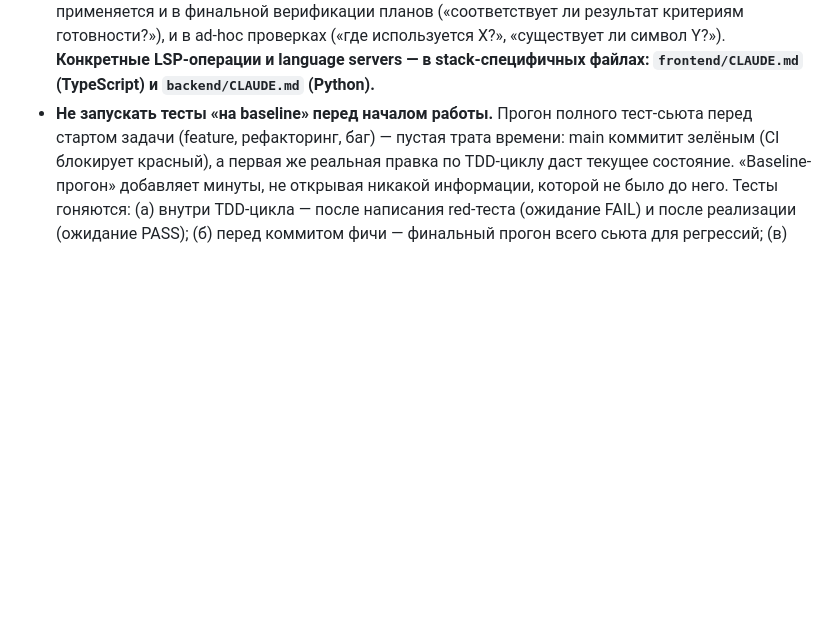
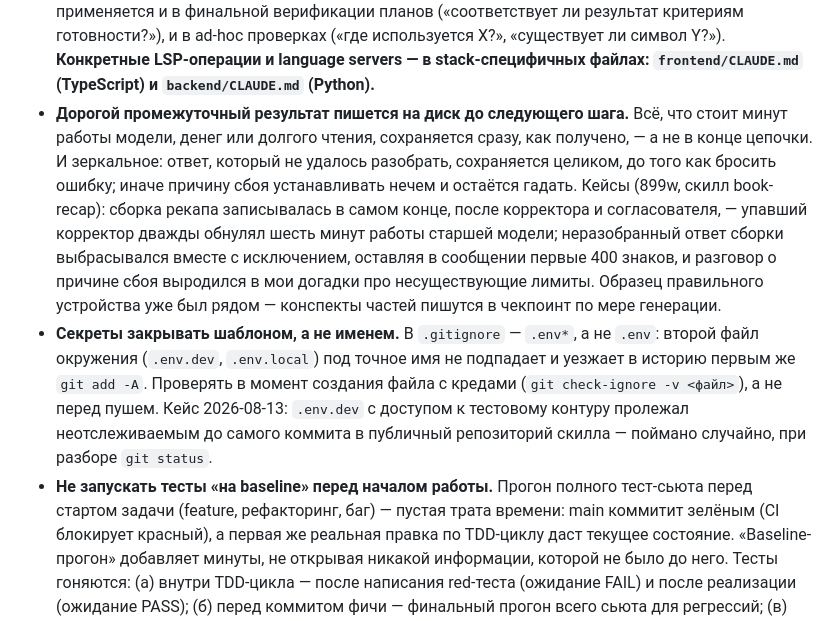
Before and after one commit to Orshanski/librarium-py, a Markdown page: CLAUDE.md, the part around the change. Rendered like a GitHub page; blank space fills up the shorter version.

Commit message:
docs: сохранять дорогой промежуточный результат и закрывать секреты шаблоном

```diff
--- a/CLAUDE.md
+++ b/CLAUDE.md
@@ -70,6 +70,8 @@ Browser → React SPA (:5173 dev) → fetch /api/* → FastAPI (:8000) → DAL
 - **Diagnostic в IDE ≠ кэш по умолчанию.** При появлении type-diagnostic'а в IDE (✘ ошибки, ★ warnings/hints) НЕ объявлять его «cache» автоматически. Обязательная тройная проверка перед вердиктом: (1) CLI прогон — `cd frontend && npx tsc --noEmit` или `pyright <path>` от корня репо; (2) LSP-инспекция затронутого символа — `documentSymbol` / `hover` / `findReferences`; (3) проверить `include` chain в `tsconfig.json` / `pyrightconfig.json` — если файл исключён из CLI scope (как `tests/` исключены из backend pyright), но IDE его проверяет шире, diagnostic **реальный**, не кэш, и подлежит fix'у наравне с CLI-error'ами. «Cache» как вердикт допустим только когда все три проверки подтверждают чистое состояние И есть наблюдаемое расхождение между IDE и CLI на одном и том же символе.
 - **Verify-prompt-claims.** Перед тем как написать в prompt'е implementer/reviewer-subagent'у утверждение типа «runtime identical», «безопасный refactor», «совместимо», «одно и то же поведение» — провести верификацию через LSP/Read того конфига или типа, который обосновывает утверждение. Implementer выполняет prompt буквально; если ставишь ложную предпосылку, либо implementer прокурит инструкцию (правильно), либо сломает поведение (хуже). Конкретный кейс: «UpdateBookBody принимает snake_case kwargs» требует проверки `BODY_CONFIG.populate_by_name` ДО prompt'a, не после.
 - **Использовать LSP для семантической верификации, не grep.** Когда нужно подтвердить наличие/отсутствие символа, использования функции, контракта API — использовать LSP-операции через инструмент `LSP`, а не текстовый grep. LSP смотрит на AST/индекс — видит реальный экспорт/импорт/вызов, не текстовое совпадение в комментариях, import-именах или строках тестов. Grep остаётся только для проверки **отсутствия** конкретного текстового шаблона в одном файле, где LSP не даёт прямого ответа. Read — для инспекции тела функции или дифф-сверки. Правило применяется и в финальной верификации планов («соответствует ли результат критериям готовности?»), и в ad-hoc проверках («где используется X?», «существует ли символ Y?»). **Конкретные LSP-операции и language servers — в stack-специфичных файлах: `frontend/CLAUDE.md` (TypeScript) и `backend/CLAUDE.md` (Python).**
+- **Дорогой промежуточный результат пишется на диск до следующего шага.** Всё, что стоит минут работы модели, денег или долгого чтения, сохраняется сразу, как получено, — а не в конце цепочки. И зеркальное: ответ, который не удалось разобрать, сохраняется целиком, до того как бросить ошибку; иначе причину сбоя устанавливать нечем и остаётся гадать. Кейсы (899w, скилл book-recap): сборка рекапа записывалась в самом конце, после корректора и согласователя, — упавший корректор дважды обнулял шесть минут работы старшей модели; неразобранный ответ сборки выбрасывался вместе с исключением, оставляя в сообщении первые 400 знаков, и разговор о причине сбоя выродился в мои догадки про несуществующие лимиты. Образец правильного устройства уже был рядом — конспекты частей пишутся в чекпоинт по мере генерации.
+- **Секреты закрывать шаблоном, а не именем.** В `.gitignore` — `.env*`, а не `.env`: второй файл окружения (`.env.dev`, `.env.local`) под точное имя не подпадает и уезжает в историю первым же `git add -A`. Проверять в момент создания файла с кредами (`git check-ignore -v <файл>`), а не перед пушем. Кейс 2026-08-13: `.env.dev` с доступом к тестовому контуру пролежал неотслеживаемым до самого коммита в публичный репозиторий скилла — поймано случайно, при разборе `git status`.
 - **Не запускать тесты «на baseline» перед началом работы.** Прогон полного тест-сьюта перед стартом задачи (feature, рефакторинг, баг) — пустая трата времени: main коммитит зелёным (CI блокирует красный), а первая же реальная правка по TDD-циклу даст текущее состояние. «Baseline-прогон» добавляет минуты, не открывая никакой информации, которой не было до него. Тесты гоняются: (а) внутри TDD-цикла — после написания red-теста (ожидание FAIL) и после реализации (ожидание PASS); (б) перед коммитом фичи — финальный прогон всего сьюта для регрессий; (в) если есть **конкретное подозрение**, что main красный (например, после bumb'а зависимостей, миграции конфигов или непонятной ошибки сборки). Никакого «прогоним сначала на всякий случай».
 - **В Telegram-режиме отчёт после каждого этапа.** Если Alexey переключил коммуникацию в Telegram (явной фразой вроде «продолжаем в Telegram» или работа явно ведётся через Telegram), каждый завершённый этап/коммит сопровождается коротким отчётом в Telegram: что сделано, какие тесты прошли, какой commit-id, что дальше. Молчание после нескольких этапов = нарушение workflow: Alexey теряет видимость прогресса и не может скорректировать курс. Принцип «один этап — один отчёт» работает и для CR — анонсировать запуск и показывать findings сразу же. Это правило усиливает существующее [feedback_notify_review_runs_telegram] до универсального: не только ревью, но и каждый этап работы.
 - **Push в origin — только поведенческие изменения.** Push в `origin/main` инициируется, когда в local main есть бизнес-функционал, заслуживающий деплоя: фича, fix, рефакторинг кода приложения. Чистые правки `CLAUDE.md`, frontend/backend конвенций, скриптов harness'а, hooks-конфигов — **не повод для push'а сами по себе**. Они накапливаются локально и едут в origin вместе с ближайшим feature/fix мержем (CI всё равно триггерится только бизнесом — лишний push на чистом CLAUDE.md гонит pipeline впустую). Не предлагать «push?» после коммита, который трогает только инфраструктуру/процессы. Исключение — критичные harness-правки, которые сразу нужны на другом устройстве: в этом случае push осознанный, по явной команде Alexey, с обоснованием.
```
